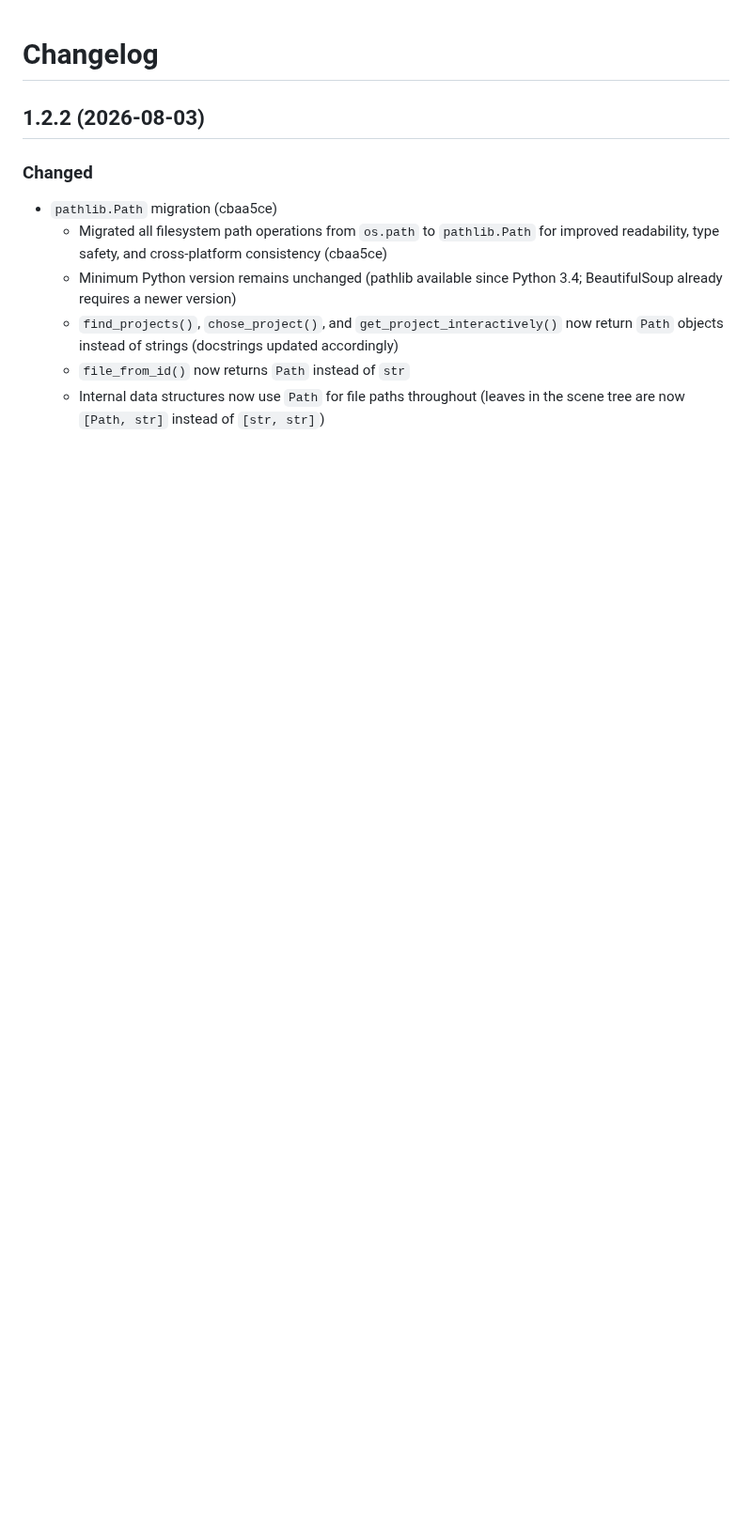
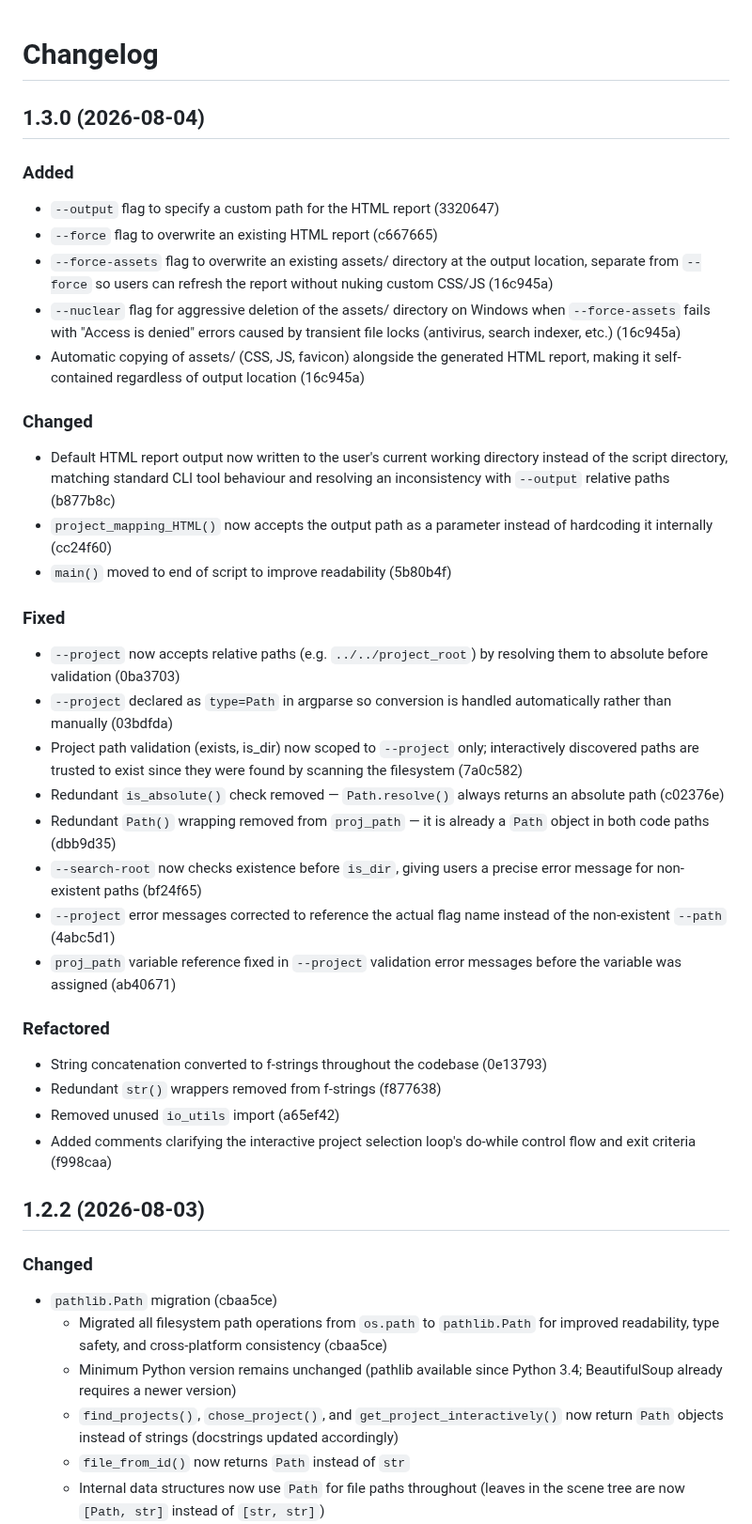
Before and after one commit to bkuz114/SmartEdit-filepath-finder, a Markdown page: CHANGELOG.md, the part around the change. Shown at 94% size. Rendered like a GitHub page; blank space fills up the shorter version.

Commit message:
docs: Update CHANGELOG for 1.3.0 release
Refs: #docs #changelog

```diff
--- a/CHANGELOG.md
+++ b/CHANGELOG.md
@@ -1,4 +1,52 @@
 # Changelog
+
+## 1.3.0 (2026-08-04)
+
+### Added
+- `--output` flag to specify a custom path for the HTML report (3320647)
+- `--force` flag to overwrite an existing HTML report (c667665)
+- `--force-assets` flag to overwrite an existing assets/ directory at the
+  output location, separate from `--force` so users can refresh the report
+  without nuking custom CSS/JS (16c945a)
+- `--nuclear` flag for aggressive deletion of the assets/ directory on
+  Windows when `--force-assets` fails with "Access is denied" errors
+  caused by transient file locks (antivirus, search indexer, etc.) (16c945a)
+- Automatic copying of assets/ (CSS, JS, favicon) alongside the generated
+  HTML report, making it self-contained regardless of output location (16c945a)
+
+### Changed
+- Default HTML report output now written to the user's current working
+  directory instead of the script directory, matching standard CLI tool
+  behaviour and resolving an inconsistency with `--output` relative paths (b877b8c)
+- `project_mapping_HTML()` now accepts the output path as a parameter
+  instead of hardcoding it internally (cc24f60)
+- `main()` moved to end of script to improve readability (5b80b4f)
+
+### Fixed
+- `--project` now accepts relative paths (e.g. `../../project_root`) by
+  resolving them to absolute before validation (0ba3703)
+- `--project` declared as `type=Path` in argparse so conversion is handled
+  automatically rather than manually (03bdfda)
+- Project path validation (exists, is_dir) now scoped to `--project` only;
+  interactively discovered paths are trusted to exist since they were found
+  by scanning the filesystem (7a0c582)
+- Redundant `is_absolute()` check removed — `Path.resolve()` always returns
+  an absolute path (c02376e)
+- Redundant `Path()` wrapping removed from `proj_path` — it is already a
+  `Path` object in both code paths (dbb9d35)
+- `--search-root` now checks existence before `is_dir`, giving users a
+  precise error message for non-existent paths (bf24f65)
+- `--project` error messages corrected to reference the actual flag name
+  instead of the non-existent `--path` (4abc5d1)
+- `proj_path` variable reference fixed in `--project` validation error
+  messages before the variable was assigned (ab40671)
+
+### Refactored
+- String concatenation converted to f-strings throughout the codebase (0e13793)
+- Redundant `str()` wrappers removed from f-strings (f877638)
+- Removed unused `io_utils` import (a65ef42)
+- Added comments clarifying the interactive project selection loop's
+  do-while control flow and exit criteria (f998caa)
 
 ## 1.2.2 (2026-08-03)
 
```
